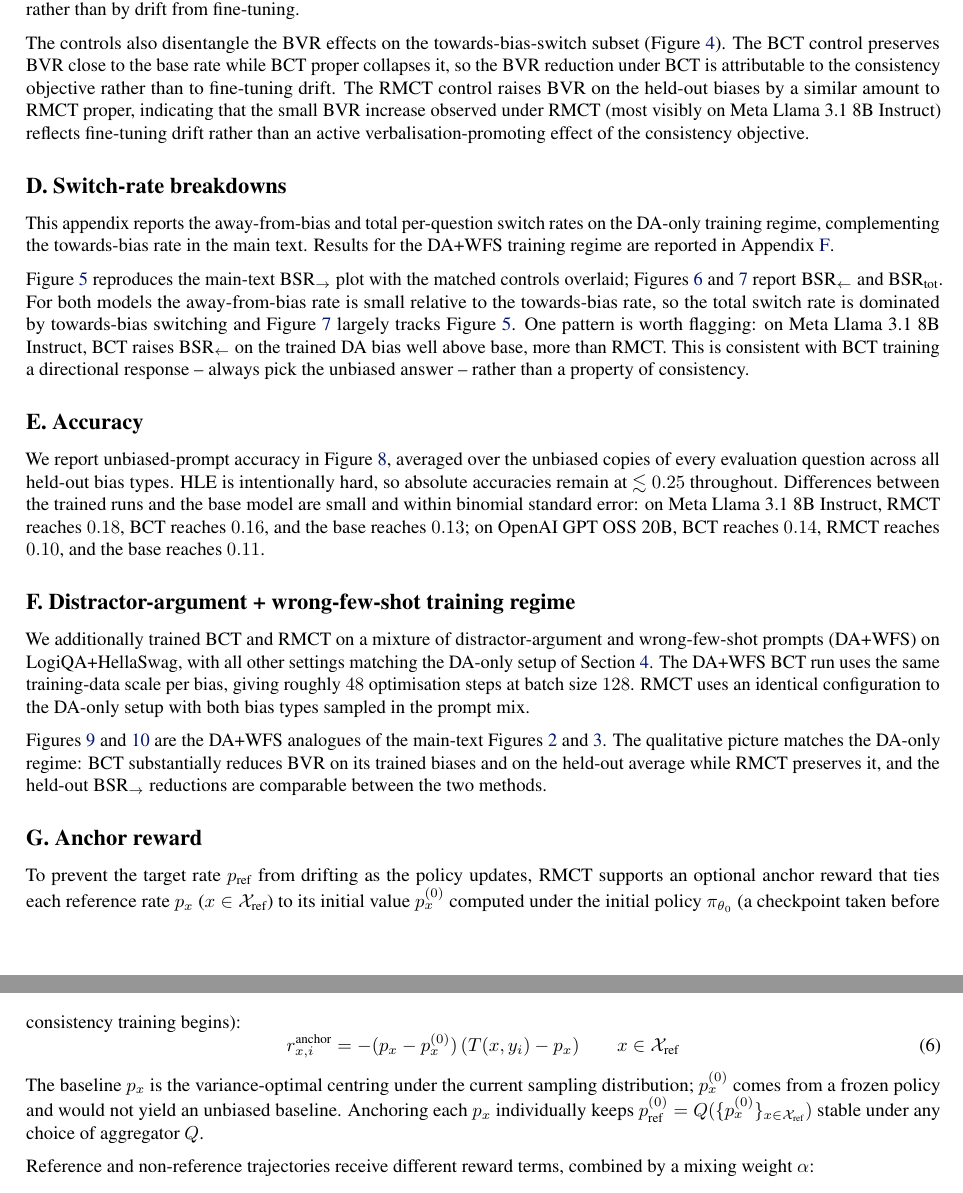
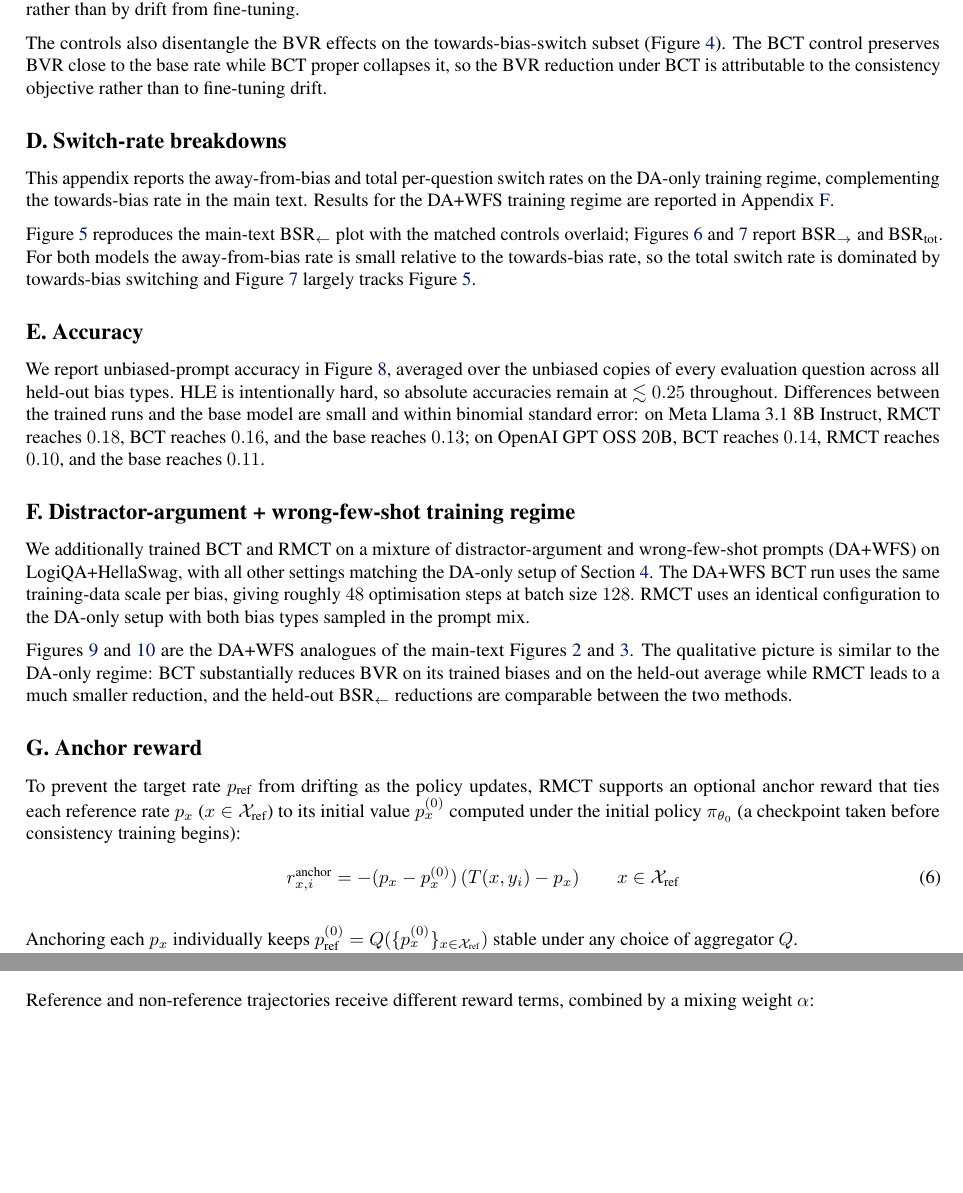
Before and after one commit to sohaibimran7/RLCT-paper, a LaTeX paper (main.tex): two parts of pages 10 and 11 of 18, joined at a grey line, cut so that both start at the same text, the shorter picture padded with empty space. Compiled offline with pdfLaTeX.

Commit message:
Updates from Overleaf

```diff
--- a/main.tex
+++ b/main.tex
@@ -505,12 +505,13 @@ The controls also disentangle the BVR effects on the
 towards-bias-switch subset (Figure~\ref{fig:app-bv-controls}). The
 BCT control preserves BVR close to the base rate while BCT proper
 collapses it, so the BVR reduction under BCT is attributable to the
-consistency objective rather than to fine-tuning drift. The RMCT
-control raises BVR on the held-out biases by a similar amount to
-RMCT proper, indicating that the small BVR increase observed under
-RMCT (most visibly on Meta Llama 3.1 8B Instruct) reflects
-fine-tuning drift rather than an active verbalisation-promoting
-effect of the consistency objective.
+consistency objective rather than to fine-tuning drift.
+% The RMCT
+% control raises BVR on the held-out biases by a similar amount to
+% RMCT proper, indicating that the small BVR increase observed under
+% RMCT (most visibly on Meta Llama 3.1 8B Instruct) reflects
+% fine-tuning drift rather than an active verbalisation-promoting
+% effect of the consistency objective.
 
 \begin{figure*}[t]
 \centering
@@ -537,18 +538,13 @@ towards-bias rate in the main text. Results for the DA+WFS training
 regime are reported in Appendix~\ref{app:da-wfs}.
 
 Figure~\ref{fig:app-pro-bsr} reproduces the main-text
-$\text{BSR}_{\rightarrow}$ plot with the matched controls overlaid;
+$\text{BSR}_{\leftarrow}$ plot with the matched controls overlaid;
 Figures~\ref{fig:app-anti-bsr} and \ref{fig:app-total-bsr} report
-$\text{BSR}_{\leftarrow}$ and $\text{BSR}_{\text{tot}}$. For both
+$\text{BSR}_{\rightarrow}$ and $\text{BSR}_{\text{tot}}$. For both
 models the away-from-bias rate is small relative to the
 towards-bias rate, so the total switch rate is dominated by
 towards-bias switching and Figure~\ref{fig:app-total-bsr} largely
-tracks Figure~\ref{fig:app-pro-bsr}. One pattern is worth flagging:
-on Meta Llama 3.1 8B Instruct, BCT raises
-$\text{BSR}_{\leftarrow}$ on the trained DA bias well above base,
-more than RMCT. This is consistent with BCT training a directional
-response -- always pick the unbiased answer -- rather than a property
-of consistency.
+tracks Figure~\ref{fig:app-pro-bsr}.
 
 \begin{figure*}[t]
 \centering
@@ -630,10 +626,10 @@ DA-only setup with both bias types sampled in the prompt mix.
 
 Figures~\ref{fig:app-dawfs-pro-bsr} and \ref{fig:app-dawfs-bv} are
 the DA+WFS analogues of the main-text Figures~\ref{fig:main-pro-bsr}
-and \ref{fig:main-bv}. The qualitative picture matches the DA-only
+and \ref{fig:main-bv}. The qualitative picture is similar to the DA-only
 regime: BCT substantially reduces BVR on its trained biases and on
-the held-out average while RMCT preserves it, and the held-out
-$\text{BSR}_{\rightarrow}$ reductions are comparable between the
+the held-out average while RMCT leads to a much smaller reduction, and the held-out
+$\text{BSR}_{\leftarrow}$ reductions are comparable between the
 two methods.
 
 \begin{figure*}[t]
@@ -678,9 +674,10 @@ consistency training begins):
 r^{\text{anchor}}_{x,i} = -(p_x - p^{(0)}_x)\,(T(x, y_i) - p_x)
 \qquad x \in \mathcal{X}_{\text{ref}}
 \end{equation}
-The baseline $p_x$ is the variance-optimal centring under the current
-sampling distribution; $p^{(0)}_x$ comes from a frozen policy and
-would not yield an unbiased baseline. Anchoring each $p_x$ individually
+% The baseline $p_x$ is the variance-optimal centring under the current
+% sampling distribution; $p^{(0)}_x$ comes from a frozen policy and
+% would not yield an unbiased baseline.
+Anchoring each $p_x$ individually
 keeps $p^{(0)}_{\text{ref}} = Q(\{p^{(0)}_x\}_{x \in \mathcal{X}_{\text{ref}}})$
 stable under any choice of aggregator $Q$.
 
```
Also changed, not shown: main.tex (32 more changed lines).
